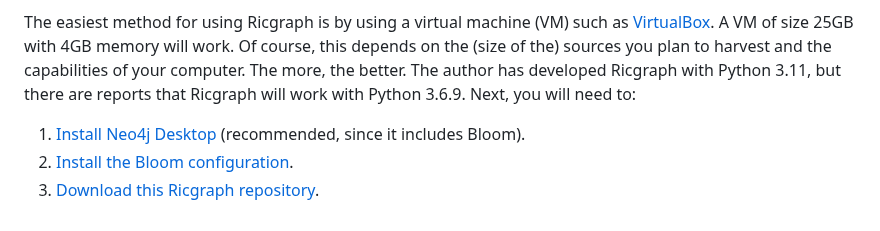
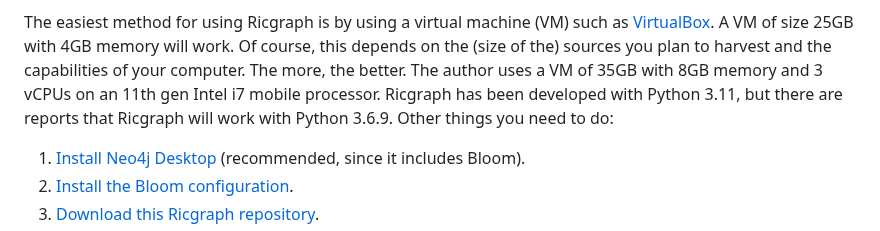
Before and after one commit to UtrechtUniversity/ricgraph, a Markdown page: docs/ricgraph_install_configure.md, the part around one of its changes. Rendered like a GitHub page.

Commit message:
Updated documentation

```diff
--- a/docs/ricgraph_install_configure.md
+++ b/docs/ricgraph_install_configure.md
@@ -17,9 +17,10 @@ They have several products:
 The easiest method for using Ricgraph is by using a virtual machine (VM) such as
 [VirtualBox](https://www.virtualbox.org). A VM of size 25GB with 4GB memory will work.
 Of course, this depends on the (size of the) sources you plan to harvest and the
-capabilities of your computer. The more, the better. The author has developed Ricgraph with
-Python 3.11, but there are reports that Ricgraph will work with Python 3.6.9.
-Next, you will need to:
+capabilities of your computer. The more, the better. The author uses a VM of 35GB with
+8GB memory and 3 vCPUs on an 11th gen Intel i7 mobile processor. Ricgraph has been
+developed with Python 3.11, but there are reports that Ricgraph will work with Python 3.6.9.
+Other things you need to do:
 
 1. [Install Neo4j Desktop](#install-neo4j-desktop) (recommended, since it includes Bloom).
 1. [Install the Bloom configuration](#install-bloom-configuration).
```
Also changed, not shown: other parts of docs/ricgraph_install_configure.md (+3 -5 lines).
